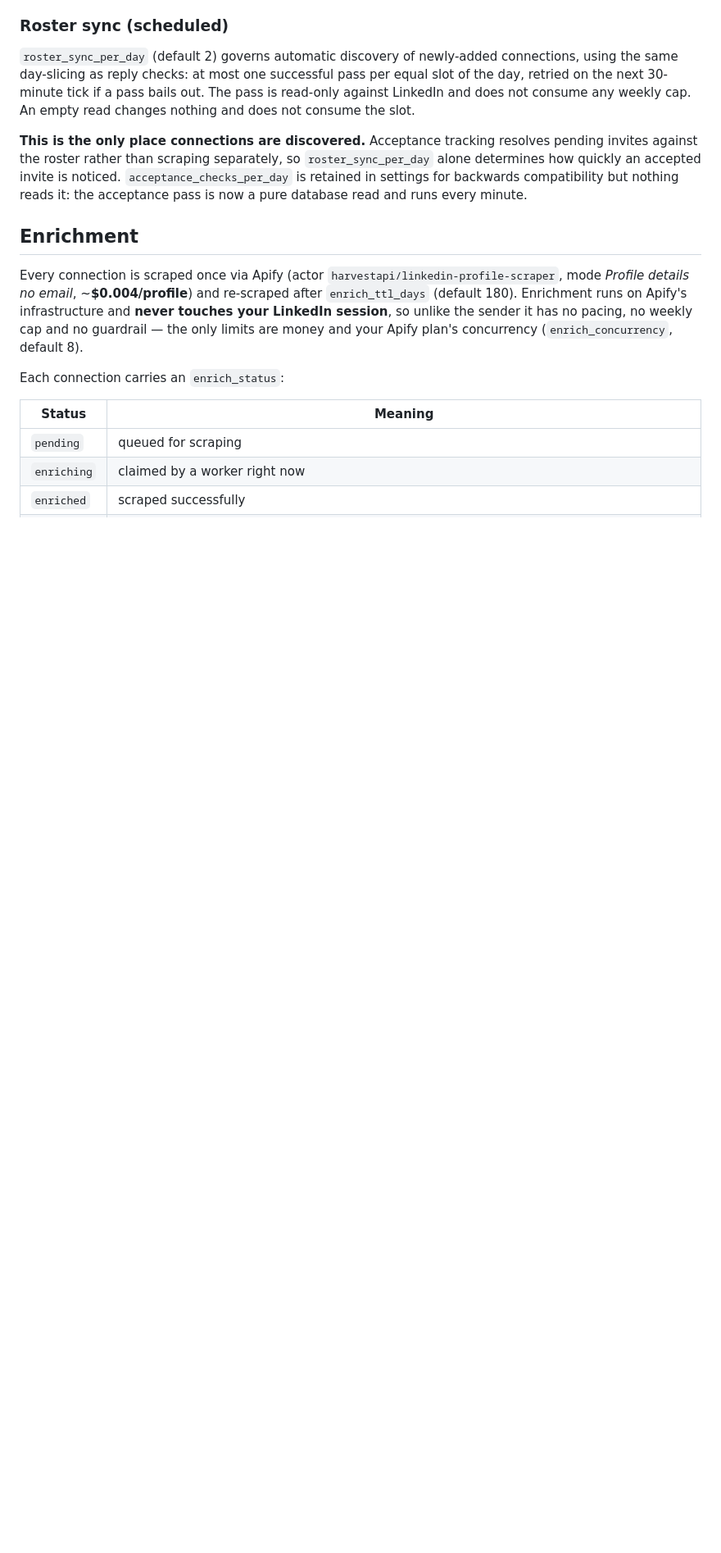
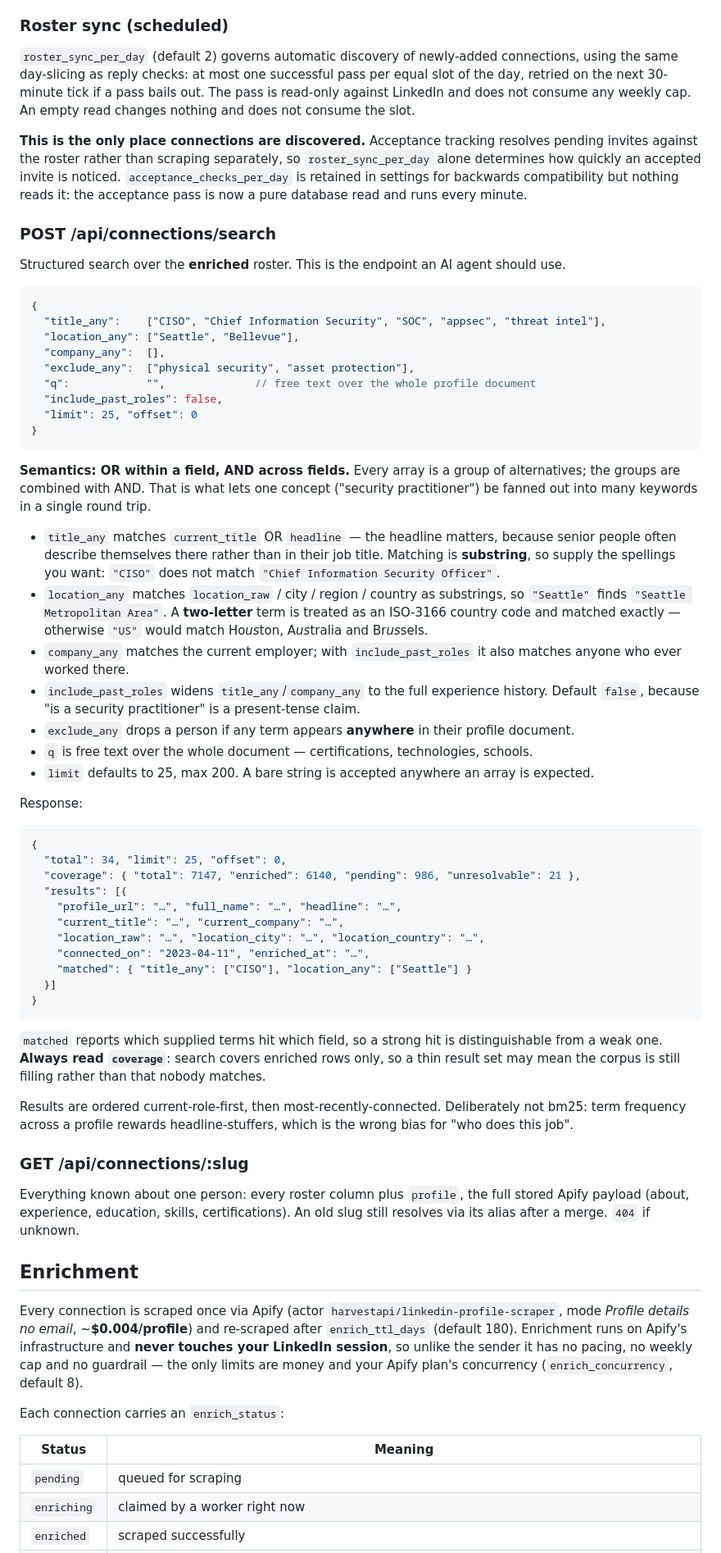
Before and after one commit to itaiintezer/linkedin-conn, a Markdown page: API.md, the part around one of its changes. Shown at 82% size. GitHub-like rendering; blank space fills up the shorter version.

````diff
--- a/API.md
+++ b/API.md
@@ -175,6 +174,72 @@ invites against the roster rather than scraping separately, so `roster_sync_per_
 determines how quickly an accepted invite is noticed. `acceptance_checks_per_day` is retained
 in settings for backwards compatibility but nothing reads it: the acceptance pass is now a
 pure database read and runs every minute.
+
+### POST /api/connections/search
+
+Structured search over the **enriched** roster. This is the endpoint an AI agent should use.
+
+```jsonc
+{
+  "title_any":    ["CISO", "Chief Information Security", "SOC", "appsec", "threat intel"],
+  "location_any": ["Seattle", "Bellevue"],
+  "company_any":  [],
+  "exclude_any":  ["physical security", "asset protection"],
+  "q":            "",              // free text over the whole profile document
+  "include_past_roles": false,
+  "limit": 25, "offset": 0
+}
+```
+
+**Semantics: OR within a field, AND across fields.** Every array is a group of alternatives;
+the groups are combined with AND. That is what lets one concept ("security practitioner") be
+fanned out into many keywords in a single round trip.
+
+- `title_any` matches `current_title` OR `headline` — the headline matters, because senior
+  people often describe themselves there rather than in their job title. Matching is
+  **substring**, so supply the spellings you want: `"CISO"` does not match
+  `"Chief Information Security Officer"`.
+- `location_any` matches `location_raw` / city / region / country as substrings, so
+  `"Seattle"` finds `"Seattle Metropolitan Area"`. A **two-letter** term is treated as an
+  ISO-3166 country code and matched exactly — otherwise `"US"` would match Ho*us*ton,
+  A*us*tralia and Br*us*sels.
+- `company_any` matches the current employer; with `include_past_roles` it also matches
+  anyone who ever worked there.
+- `include_past_roles` widens `title_any`/`company_any` to the full experience history.
+  Default `false`, because "is a security practitioner" is a present-tense claim.
+- `exclude_any` drops a person if any term appears **anywhere** in their profile document.
+- `q` is free text over the whole document — certifications, technologies, schools.
+- `limit` defaults to 25, max 200. A bare string is accepted anywhere an array is expected.
+
+Response:
+
+```jsonc
+{
+  "total": 34, "limit": 25, "offset": 0,
+  "coverage": { "total": 7147, "enriched": 6140, "pending": 986, "unresolvable": 21 },
+  "results": [{
+    "profile_url": "…", "full_name": "…", "headline": "…",
+    "current_title": "…", "current_company": "…",
+    "location_raw": "…", "location_city": "…", "location_country": "…",
+    "connected_on": "2023-04-11", "enriched_at": "…",
+    "matched": { "title_any": ["CISO"], "location_any": ["Seattle"] }
+  }]
+}
+```
+
+`matched` reports which supplied terms hit which field, so a strong hit is distinguishable
+from a weak one. **Always read `coverage`**: search covers enriched rows only, so a thin
+result set may mean the corpus is still filling rather than that nobody matches.
+
+Results are ordered current-role-first, then most-recently-connected. Deliberately not bm25:
+term frequency across a profile rewards headline-stuffers, which is the wrong bias for
+"who does this job".
+
+### GET /api/connections/:slug
+
+Everything known about one person: every roster column plus `profile`, the full stored Apify
+payload (about, experience, education, skills, certifications). An old slug still resolves
+via its alias after a merge. `404` if unknown.
 
 ## Enrichment
 
````
Also changed, not shown: other parts of API.md (+3 -4 lines), README.md (+21 -2 lines).
